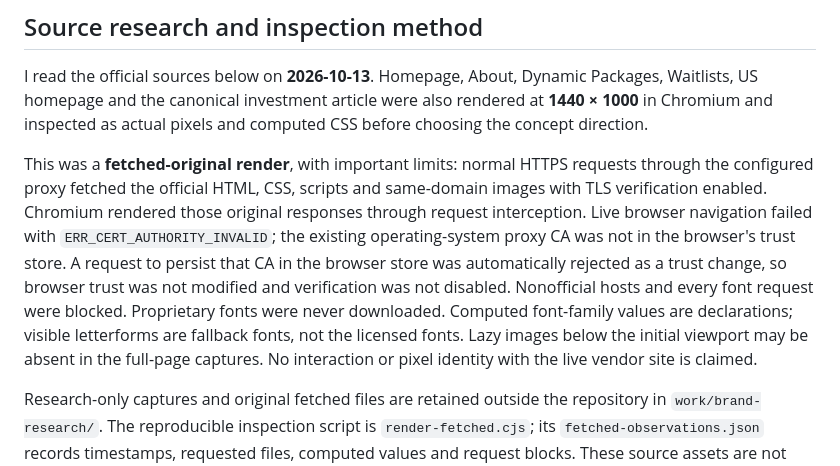
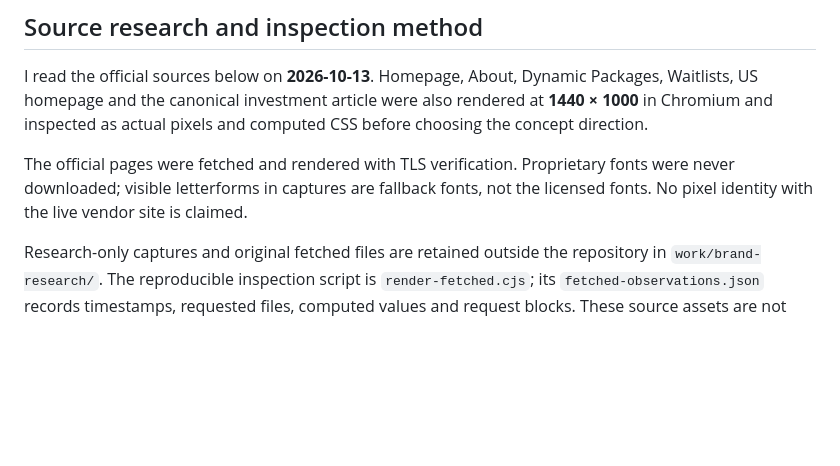
Before and after one commit to CashpointSoulja/package-booking-proof, a Markdown page: docs/brand-guide.md, the part around the change. Drawn GitHub-style; blank space fills up the shorter version.

Commit message:
Simplify environment details in brand notes
Updated the brand guide to clarify the rendering process and the handling of proprietary fonts.

```diff
--- a/docs/brand-guide.md
+++ b/docs/brand-guide.md
@@ -12,7 +12,7 @@ The interface must prominently say **Unofficial**, **Independent concept for Try
 
 I read the official sources below on **2026-10-13**. Homepage, About, Dynamic Packages, Waitlists, US homepage and the canonical investment article were also rendered at **1440 × 1000** in Chromium and inspected as actual pixels and computed CSS before choosing the concept direction.
 
-This was a **fetched-original render**, with important limits: normal HTTPS requests through the configured proxy fetched the official HTML, CSS, scripts and same-domain images with TLS verification enabled. Chromium rendered those original responses through request interception. Live browser navigation failed with `ERR_CERT_AUTHORITY_INVALID`; the existing operating-system proxy CA was not in the browser's trust store. A request to persist that CA in the browser store was automatically rejected as a trust change, so browser trust was not modified and verification was not disabled. Nonofficial hosts and every font request were blocked. Proprietary fonts were never downloaded. Computed font-family values are declarations; visible letterforms are fallback fonts, not the licensed fonts. Lazy images below the initial viewport may be absent in the full-page captures. No interaction or pixel identity with the live vendor site is claimed.
+The official pages were fetched and rendered with TLS verification. Proprietary fonts were never downloaded; visible letterforms in captures are fallback fonts, not the licensed fonts. No pixel identity with the live vendor site is claimed.
 
 Research-only captures and original fetched files are retained outside the repository in `work/brand-research/`. The reproducible inspection script is `render-fetched.cjs`; its `fetched-observations.json` records timestamps, requested files, computed values and request blocks. These source assets are not shipped with this concept.
 
```
